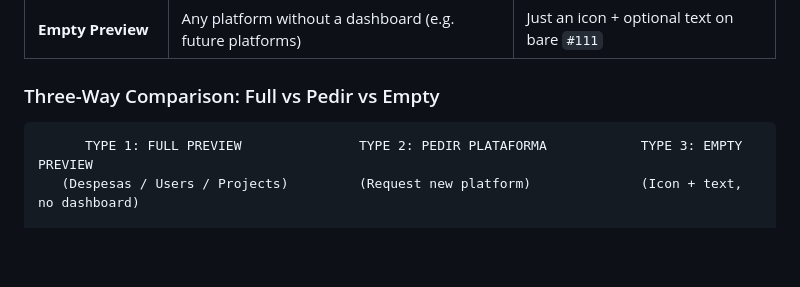
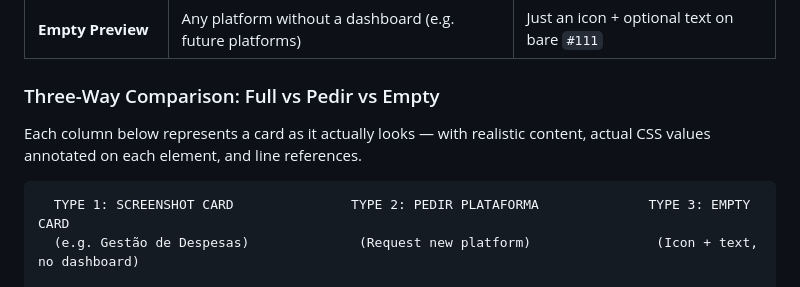
Before and after one commit to tomasbb0/mactube-expense-manager, a Markdown page: CARD-ANATOMY.md, the part around one of its changes. GitHub-like rendering; blank space fills up the shorter version.

Commit message:
docs: realistic 3-column diagram with actual CSS values and content

````diff
--- a/CARD-ANATOMY.md
+++ b/CARD-ANATOMY.md
@@ -110,7 +110,9 @@ Every card is a stack of exactly **3 visual layers** (from bottom to top). But t
 
 ### Three-Way Comparison: Full vs Pedir vs Empty
 
+Each column below represents a card as it actually looks — with realistic content, actual CSS values annotated on each element, and line references.
+
 ```
-      TYPE 1: FULL PREVIEW               TYPE 2: PEDIR PLATAFORMA            TYPE 3: EMPTY PREVIEW
-   (Despesas / Users / Projects)         (Request new platform)              (Icon + text, no dashboard)
+  TYPE 1: SCREENSHOT CARD               TYPE 2: PEDIR PLATAFORMA              TYPE 3: EMPTY CARD
+  (e.g. Gestão de Despesas)              (Request new platform)                (Icon + text, no dashboard)
 
````
Also changed, not shown: other parts of CARD-ANATOMY.md (+80 -67 lines).
